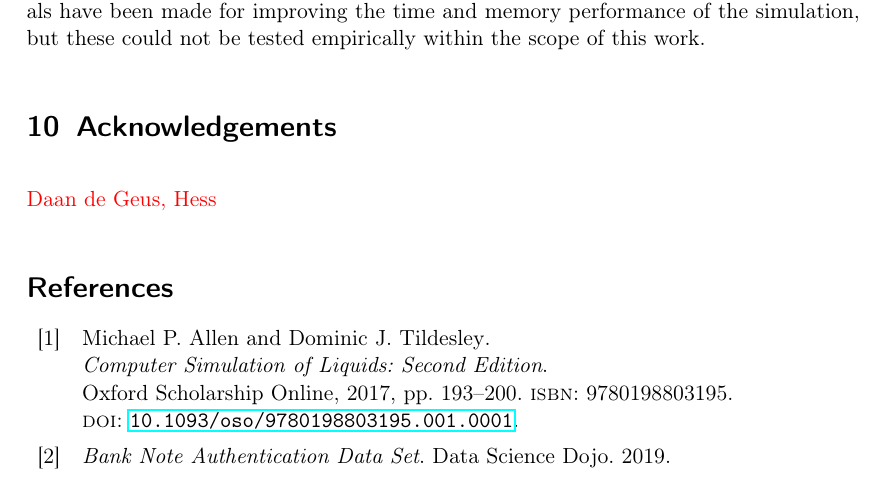
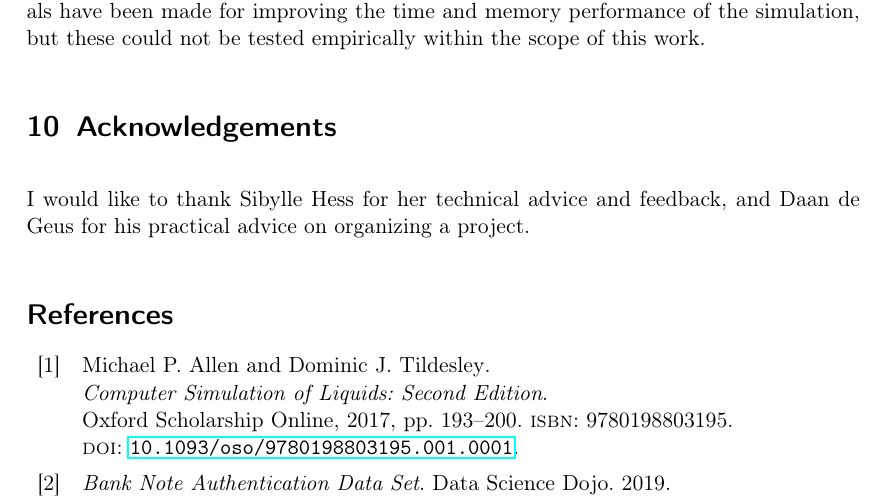
Before and after one commit to Nifrec/nenwin, a LaTeX paper (main.tex): part of page 67 of 69, cut so that both start at the same text. Compiled offline with pdfLaTeX.

Commit message:
Add ackownledgements

```diff
--- a/main.tex
+++ b/main.tex
@@ -87,7 +87,10 @@
     \input{conclusion}
 
     \section{Acknowledgements}
-    \hl{Daan de Geus, Hess}
+    I would like to thank Sibylle Hess for her technical advice and feedback,
+    and Daan de Geus for his practical advice on organizing a project.
+
+
     \printbibliography[
     heading=bibintoc,
     title={References}
```
